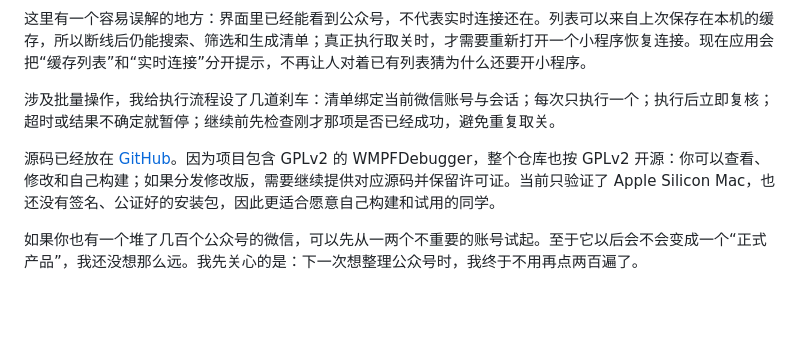
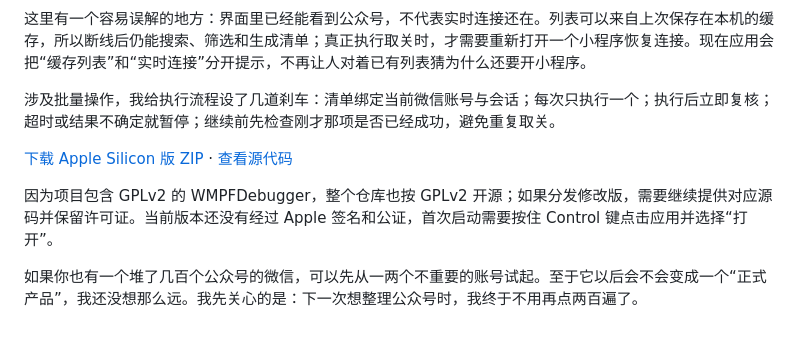
Before and after one commit to dingaiminGIT/wechat-official-account-organizer, a Markdown page: docs/website-article.md, the part around the change. GitHub-like rendering; blank space fills up the shorter version.

```diff
--- a/docs/website-article.md
+++ b/docs/website-article.md
@@ -66,6 +66,8 @@ AI 编程最适合干这种事。一个念头未必值得组团队、画商业
 
 涉及批量操作，我给执行流程设了几道刹车：清单绑定当前微信账号与会话；每次只执行一个；执行后立即复核；超时或结果不确定就暂停；继续前先检查刚才那项是否已经成功，避免重复取关。
 
-源码已经放在 [GitHub](https://github.com/dingaiminGIT/wechat-official-account-organizer)。因为项目包含 GPLv2 的 WMPFDebugger，整个仓库也按 GPLv2 开源：你可以查看、修改和自己构建；如果分发修改版，需要继续提供对应源码并保留许可证。当前只验证了 Apple Silicon Mac，也还没有签名、公证好的安装包，因此更适合愿意自己构建和试用的同学。
+[下载 Apple Silicon 版 ZIP](https://github.com/dingaiminGIT/wechat-official-account-organizer/releases/download/v0.3.0/WeChatOrganizer-v0.3.0-apple-silicon.zip) · [查看源代码](https://github.com/dingaiminGIT/wechat-official-account-organizer)
+
+因为项目包含 GPLv2 的 WMPFDebugger，整个仓库也按 GPLv2 开源；如果分发修改版，需要继续提供对应源码并保留许可证。当前版本还没有经过 Apple 签名和公证，首次启动需要按住 Control 键点击应用并选择“打开”。
 
 如果你也有一个堆了几百个公众号的微信，可以先从一两个不重要的账号试起。至于它以后会不会变成一个“正式产品”，我还没想那么远。我先关心的是：下一次想整理公众号时，我终于不用再点两百遍了。
```
Also changed, not shown: README.md (+9 -1 lines), docs/wechat-article.md (+3 -1 lines).
